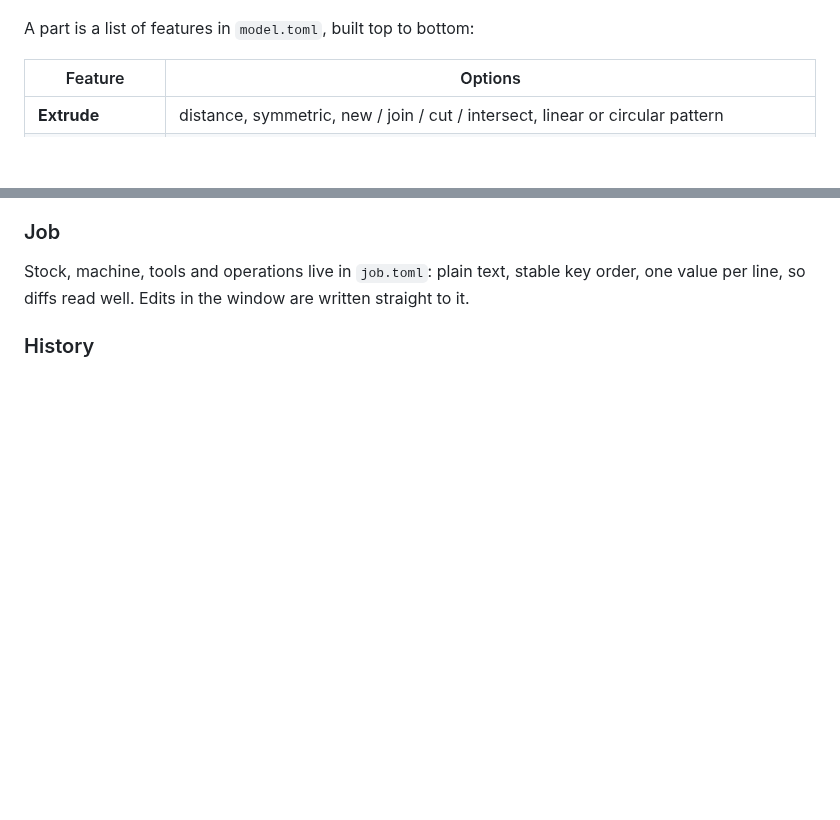
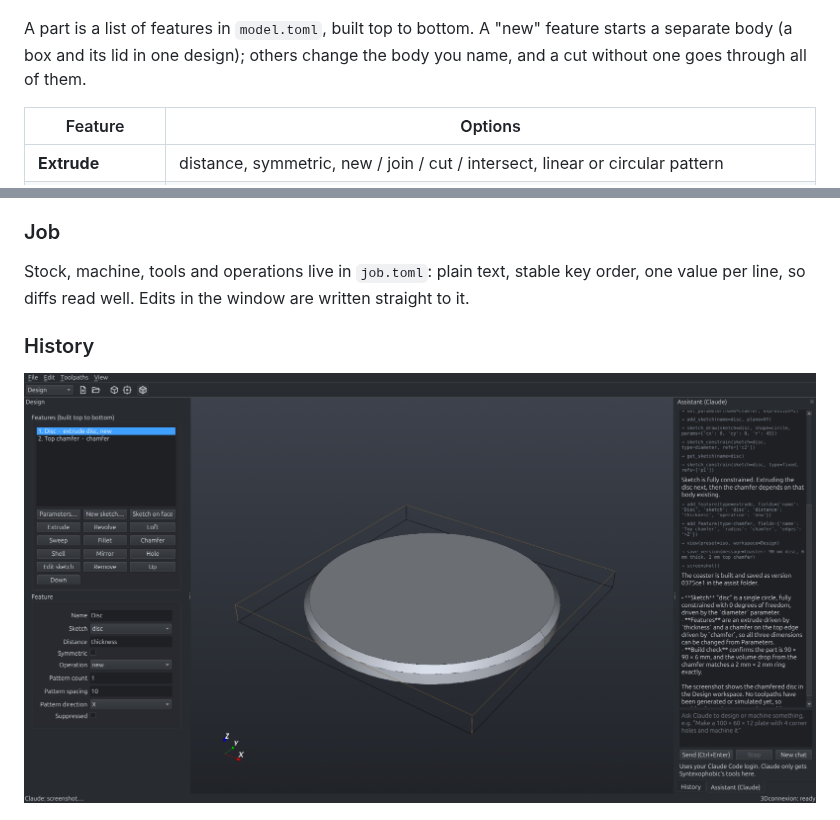
Before and after one commit to phobicdotno/syntexophobic, a Markdown page: README.md, 2 parts joined by grey strips. Drawn GitHub-style; pictures changed too: docs/screenshots/assistant.png (added); blank space fills up the shorter version.

```diff
--- a/README.md
+++ b/README.md
@@ -47,7 +47,9 @@ git repository. The toolbar switches between the **Design** and **Manufacture**
 
 ![Design workspace: feature list, feature settings and the part](docs/screenshots/design.png)
 
-A part is a list of features in `model.toml`, built top to bottom:
+A part is a list of features in `model.toml`, built top to bottom. A "new" feature starts a
+separate body (a box and its lid in one design); others change the body you name, and a cut
+without one goes through all of them.
 
 | Feature | Options |
 |---|---|
@@ -87,6 +89,8 @@ Stock, machine, tools and operations live in `job.toml`: plain text, stable key
 value per line, so diffs read well. Edits in the window are written straight to it.
 
 ### History
+
+![Assistant panel: Claude built a parametric coaster live in the window](docs/screenshots/assistant.png)
 
 ![History panel with a variant and the diff against the current job](docs/screenshots/history.png)
 
```
Also changed, not shown: CHANGELOG.md (+5 -0 lines), 7 other files.
